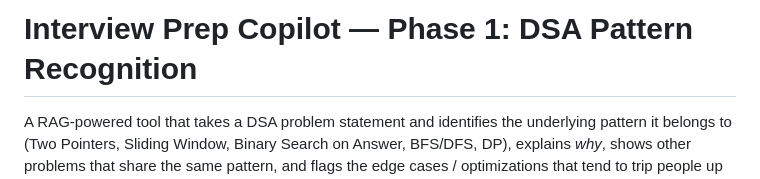
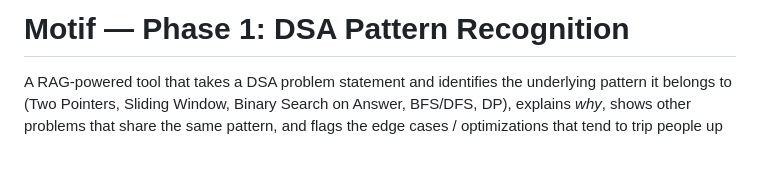
Before and after one commit to yashi-create/interview-prep, a Markdown page: README.md, the part around the change. Rendered like a GitHub page; blank space fills up the shorter version.

```diff
--- a/README.md
+++ b/README.md
@@ -1,4 +1,4 @@
-# Interview Prep Copilot — Phase 1: DSA Pattern Recognition
+# Motif — Phase 1: DSA Pattern Recognition
 
 A RAG-powered tool that takes a DSA problem statement and identifies the
 underlying pattern it belongs to (Two Pointers, Sliding Window, Binary Search
```
